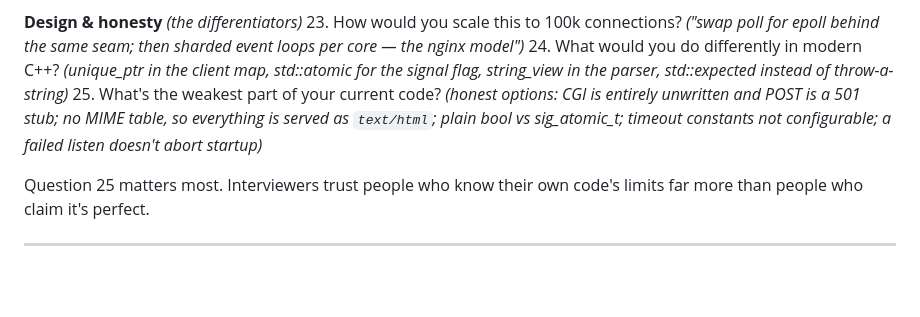
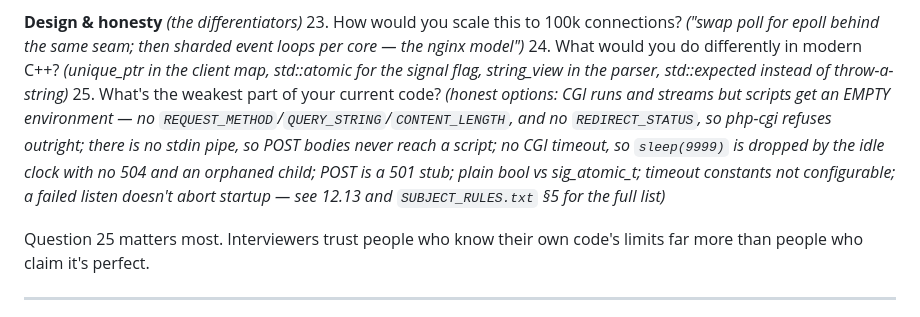
Before and after one commit to Erebus03/WebServer, a Markdown page: mdFiles/UNDERSTANDING_GUIDE.md, the part around the change. Rendered like a GitHub page; blank space fills up the shorter version.

Commit message:
docs: fix the last stale CGI claim in the interview section
Question 25's 'weakest part' answer still said CGI was entirely unwritten.
Replaced with what is actually weakest now -- empty child environment, no
stdin pipe, no timeout -- since the whole point of that question is being able
to name your own gaps before an evaluator does.

```diff
--- a/mdFiles/UNDERSTANDING_GUIDE.md
+++ b/mdFiles/UNDERSTANDING_GUIDE.md
@@ -1164,7 +1164,7 @@ Practice answering these out loud, from memory, then check against the section.
 **Design & honesty** *(the differentiators)*
 23. How would you scale this to 100k connections? *("swap poll for epoll behind the same seam; then sharded event loops per core — the nginx model")*
 24. What would you do differently in modern C++? *(unique_ptr in the client map, std::atomic for the signal flag, string_view in the parser, std::expected instead of throw-a-string)*
-25. What's the weakest part of your current code? *(honest options: CGI is entirely unwritten and POST is a 501 stub; no MIME table, so everything is served as `text/html`; plain bool vs sig_atomic_t; timeout constants not configurable; a failed listen doesn't abort startup)*
+25. What's the weakest part of your current code? *(honest options: CGI runs and streams but scripts get an EMPTY environment — no `REQUEST_METHOD`/`QUERY_STRING`/`CONTENT_LENGTH`, and no `REDIRECT_STATUS`, so php-cgi refuses outright; there is no stdin pipe, so POST bodies never reach a script; no CGI timeout, so `sleep(9999)` is dropped by the idle clock with no 504 and an orphaned child; POST is a 501 stub; plain bool vs sig_atomic_t; timeout constants not configurable; a failed listen doesn't abort startup — see 12.13 and `SUBJECT_RULES.txt` §5 for the full list)*
 
 Question 25 matters most. Interviewers trust people who know their own
 code's limits far more than people who claim it's perfect.
```
